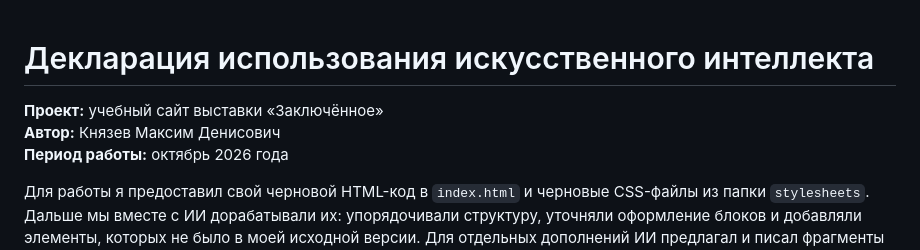
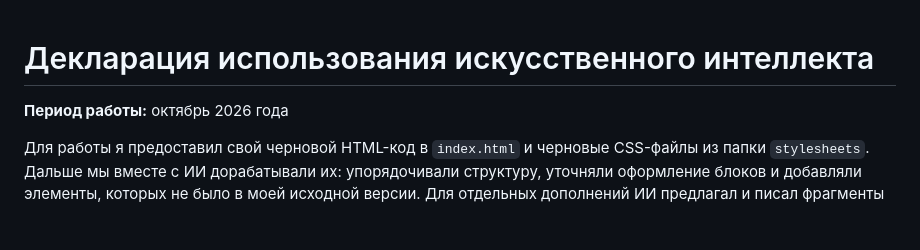
Before and after one commit to ZelenbGrad/zaklyuchennoe, a Markdown page: README.md, the part around the change. Rendered like a GitHub page; blank space fills up the shorter version.

```diff
--- a/README.md
+++ b/README.md
@@ -1,7 +1,6 @@
 # Декларация использования искусственного интеллекта
 
-**Проект:** учебный сайт выставки «Заключённое»
-**Автор:** Князев Максим Денисович
+
 **Период работы:** октябрь 2026 года
 
 Для работы я предоставил свой черновой HTML-код в `index.html` и черновые CSS-файлы из папки `stylesheets`. Дальше мы вместе с ИИ дорабатывали их: упорядочивали структуру, уточняли оформление блоков и добавляли элементы, которых не было в моей исходной версии. Для отдельных дополнений ИИ предлагал и писал фрагменты разметки и стилей.
```
